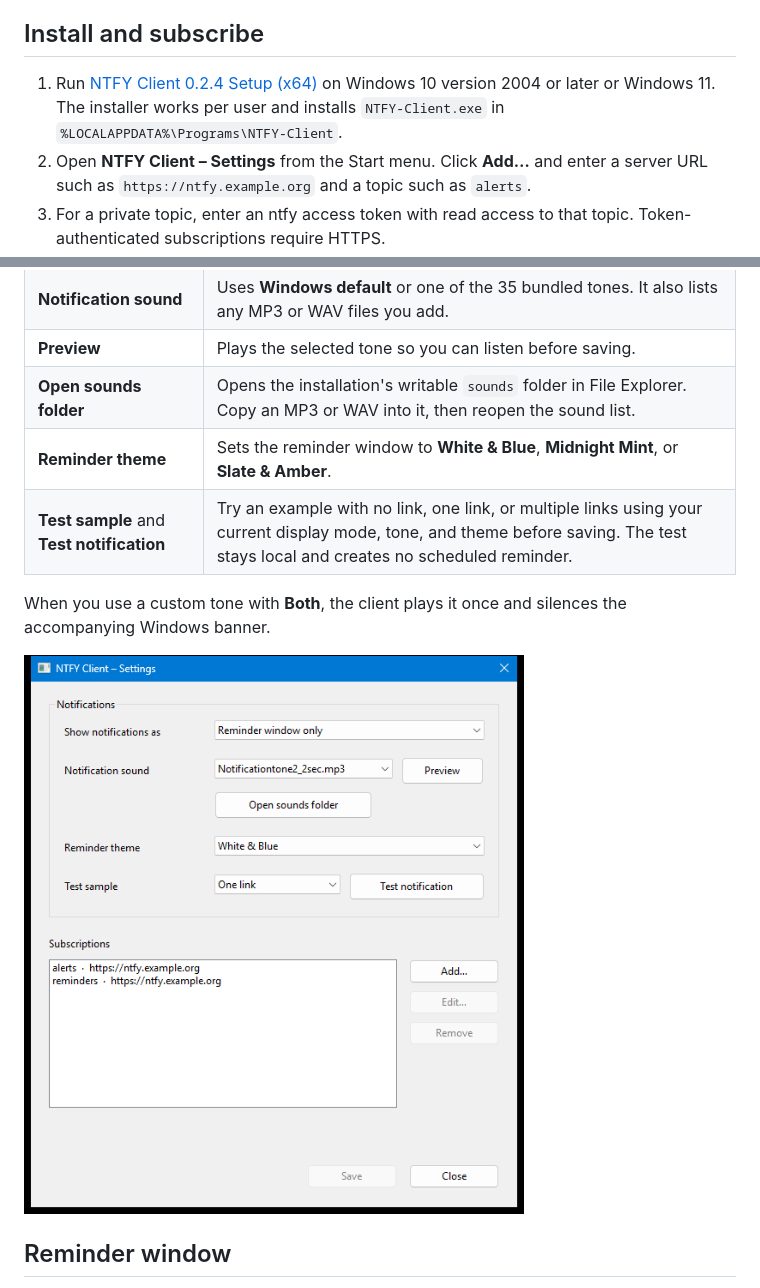
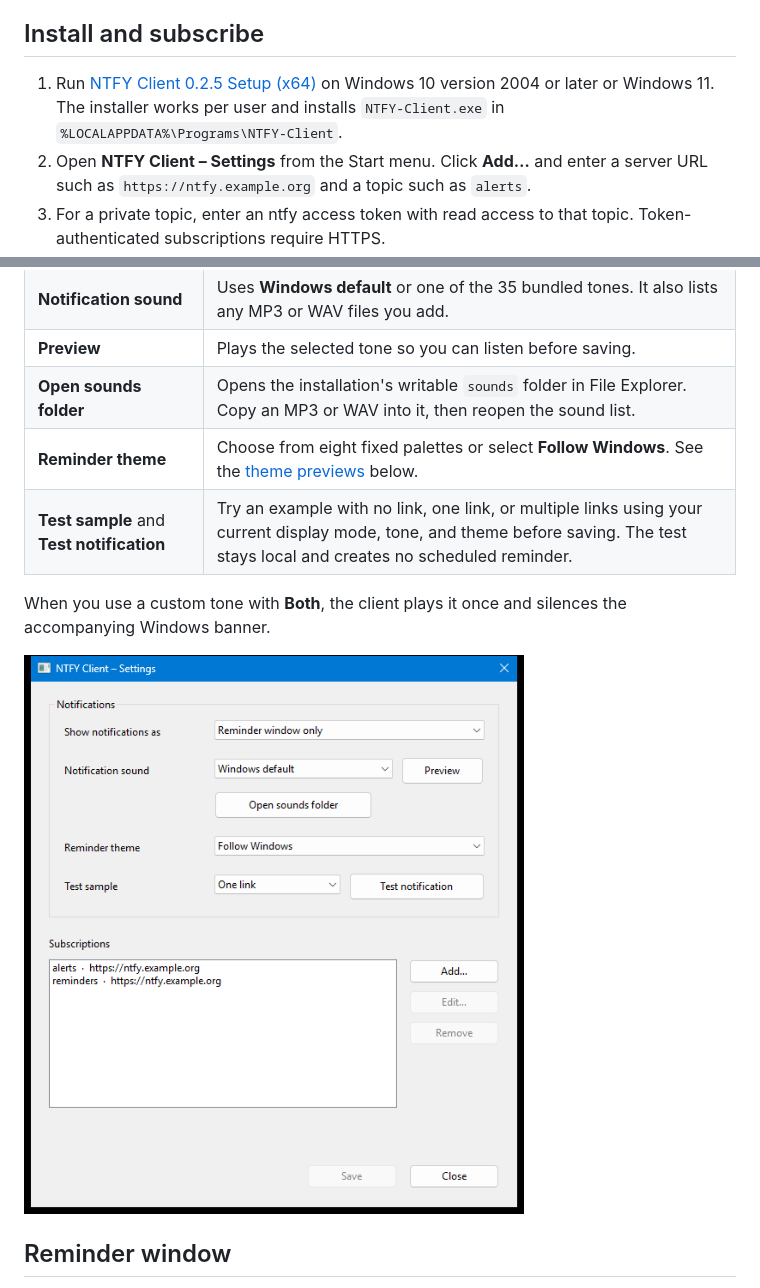
Before and after one commit to DerHary/NTFY-Client, a Markdown page: README.md, 2 parts joined by grey strips. GitHub-like rendering; pictures changed too: docs/screenshots/settings.png.

Commit message:
Add reminder themes and Windows color mode

```diff
--- a/README.md
+++ b/README.md
@@ -4,7 +4,7 @@ NTFY Client is a native Windows desktop client for self-hosted ntfy servers. It
 
 ## Install and subscribe
 
-1. Run [NTFY Client 0.2.4 Setup (x64)](bin/NTFY-Client-Setup-x64.exe) on Windows 10 version 2004 or later or Windows 11. The installer works per user and installs `NTFY-Client.exe` in `%LOCALAPPDATA%\Programs\NTFY-Client`.
+1. Run [NTFY Client 0.2.5 Setup (x64)](bin/NTFY-Client-Setup-x64.exe) on Windows 10 version 2004 or later or Windows 11. The installer works per user and installs `NTFY-Client.exe` in `%LOCALAPPDATA%\Programs\NTFY-Client`.
 2. Open **NTFY Client – Settings** from the Start menu. Click **Add…** and enter a server URL such as `https://ntfy.example.org` and a topic such as `alerts`.
 3. For a private topic, enter an ntfy access token with read access to that topic. Token-authenticated subscriptions require HTTPS.
 4. Click **Apply**, then **Save**. The client validates the settings and restarts the receiver. You can close Settings while it runs in the background.
@@ -19,7 +19,7 @@ You can add, edit, and remove multiple subscriptions, including subscriptions on
 | **Notification sound** | Uses **Windows default** or one of the 35 bundled tones. It also lists any MP3 or WAV files you add. |
 | **Preview** | Plays the selected tone so you can listen before saving. |
 | **Open sounds folder** | Opens the installation's writable `sounds` folder in File Explorer. Copy an MP3 or WAV into it, then reopen the sound list. |
-| **Reminder theme** | Sets the reminder window to **White & Blue**, **Midnight Mint**, or **Slate & Amber**. |
+| **Reminder theme** | Choose from eight fixed palettes or select **Follow Windows**. See the [theme previews](#reminder-themes) below. |
 | **Test sample** and **Test notification** | Try an example with no link, one link, or multiple links using your current display mode, tone, and theme before saving. The test stays local and creates no scheduled reminder. |
 
 When you use a custom tone with **Both**, the client plays it once and silences the accompanying Windows banner.
```
Also changed, not shown: other parts of README.md (+16 -1 lines), docs/screenshots/reminder-multiple-links.png, docs/screenshots/reminder-no-link.png, docs/screenshots/reminder-single-link.png, docs/screenshots/reminder-themes.png (added), 9 other files.
